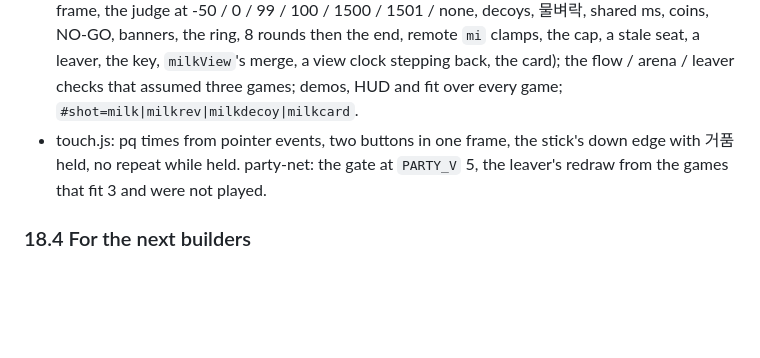
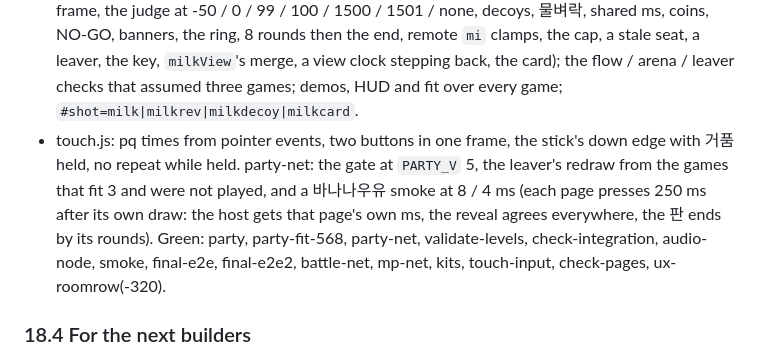
Before and after one commit to bobo33772-blip/Bubble-game, a Markdown page: design/party-games.md, the part around the change. GitHub-like rendering; blank space fills up the shorter version.

Commit message:
설계 18.3: 온라인 맛보기와 통과한 시험
Co-Authored-By: Claude Opus 5.5 <noreply@anthropic.com>

```diff
--- a/design/party-games.md
+++ b/design/party-games.md
@@ -1146,7 +1146,10 @@ snapshot budget.
   stepping back, the card); the flow / arena / leaver checks that assumed three games; demos, HUD and fit over every game;
   `#shot=milk|milkrev|milkdecoy|milkcard`.
 - touch.js: pq times from pointer events, two buttons in one frame, the stick's down edge with 거품 held, no repeat while
-  held. party-net: the gate at `PARTY_V` 5, the leaver's redraw from the games that fit 3 and were not played.
+  held. party-net: the gate at `PARTY_V` 5, the leaver's redraw from the games that fit 3 and were not played, and a
+  바나나우유 smoke at 8 / 4 ms (each page presses 250 ms after its own draw: the host gets that page's own ms, the reveal
+  agrees everywhere, the 판 ends by its rounds). Green: party, party-fit-568, party-net, validate-levels, check-integration,
+  audio-node, smoke, final-e2e, final-e2e2, battle-net, mp-net, kits, touch-input, check-pages, ux-roomrow(-320).
 
 ### 18.4 For the next builders
 
```
